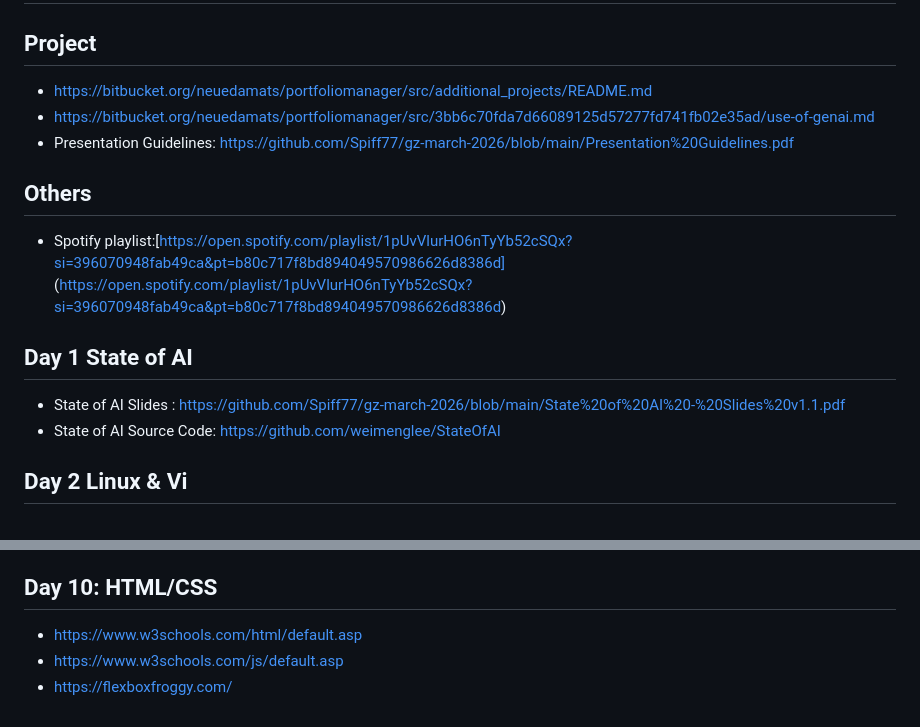
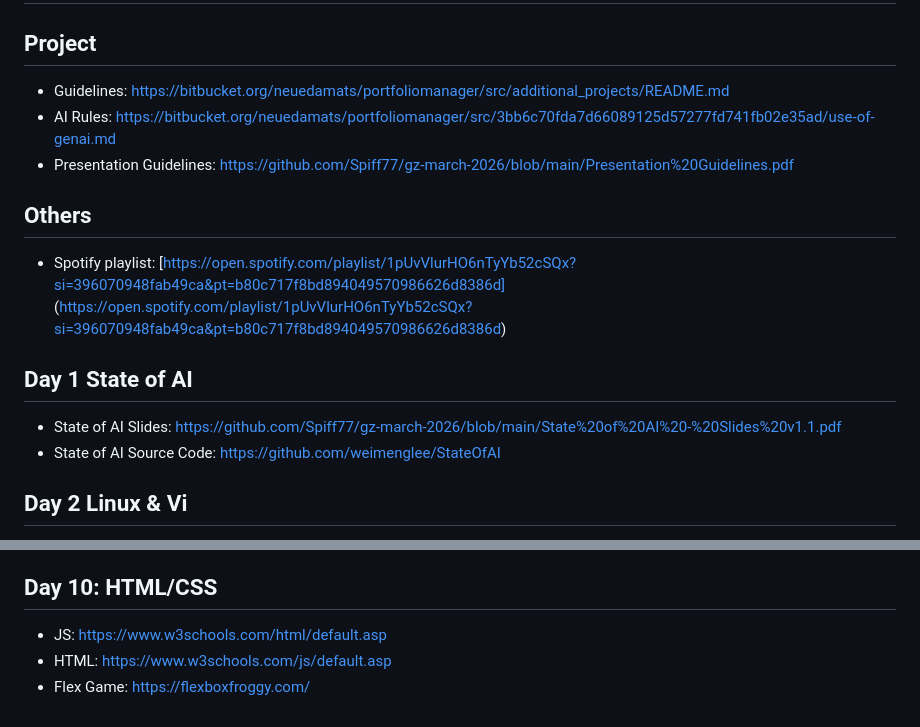
Before and after one commit to Spiff77/gz-march-2026, a Markdown page: README.md, 2 parts joined by grey strips. Rendered like a GitHub page.

Commit message:
Added links

```diff
--- a/README.md
+++ b/README.md
@@ -1,15 +1,15 @@
 # Graduate program.
 
 ## Project
- - [https://bitbucket.org/neuedamats/portfoliomanager/src/additional_projects/README.md](https://bitbucket.org/neuedamats/portfoliomanager/src/3bb6c70fda7d66089125d57277fd741fb02e35ad/use-of-genai.md)
- - [https://bitbucket.org/neuedamats/portfoliomanager/src/3bb6c70fda7d66089125d57277fd741fb02e35ad/use-of-genai.md](https://bitbucket.org/neuedamats/portfoliomanager/src/3bb6c70fda7d66089125d57277fd741fb02e35ad/use-of-genai.md)
+ - Guidelines: [https://bitbucket.org/neuedamats/portfoliomanager/src/additional_projects/README.md](https://bitbucket.org/neuedamats/portfoliomanager/src/3bb6c70fda7d66089125d57277fd741fb02e35ad/use-of-genai.md)
+ - AI Rules: [https://bitbucket.org/neuedamats/portfoliomanager/src/3bb6c70fda7d66089125d57277fd741fb02e35ad/use-of-genai.md](https://bitbucket.org/neuedamats/portfoliomanager/src/3bb6c70fda7d66089125d57277fd741fb02e35ad/use-of-genai.md)
  - Presentation Guidelines:  [https://github.com/Spiff77/gz-march-2026/blob/main/Presentation%20Guidelines.pdf](https://github.com/Spiff77/gz-march-2026/blob/main/Presentation%20Guidelines.pdf)
 
 ## Others
- - Spotify playlist:[https://open.spotify.com/playlist/1pUvVlurHO6nTyYb52cSQx?si=396070948fab49ca&pt=b80c717f8bd894049570986626d8386d] (https://open.spotify.com/playlist/1pUvVlurHO6nTyYb52cSQx?si=396070948fab49ca&pt=b80c717f8bd894049570986626d8386d)
+ - Spotify playlist: [https://open.spotify.com/playlist/1pUvVlurHO6nTyYb52cSQx?si=396070948fab49ca&pt=b80c717f8bd894049570986626d8386d] (https://open.spotify.com/playlist/1pUvVlurHO6nTyYb52cSQx?si=396070948fab49ca&pt=b80c717f8bd894049570986626d8386d)
 
 ## Day 1 State of AI
- - State of AI Slides : https://github.com/Spiff77/gz-march-2026/blob/main/State%20of%20AI%20-%20Slides%20v1.1.pdf
+ - State of AI Slides: https://github.com/Spiff77/gz-march-2026/blob/main/State%20of%20AI%20-%20Slides%20v1.1.pdf
  - State of AI Source Code: [https://github.com/weimenglee/StateOfAI](https://github.com/weimenglee/StateOfAI)
 
 ## Day 2 Linux & Vi
@@ -38,6 +38,6 @@
  - **Goal:** Build an API with Spring Boot + JPA, connected to a JS/HTML frontend
 
 ## Day 10: HTML/CSS
- - [https://www.w3schools.com/html/default.asp](https://www.w3schools.com/html/default.asp)
- - [https://www.w3schools.com/js/default.asp](https://www.w3schools.com/js/default.asp)
- - [https://flexboxfroggy.com/](https://flexboxfroggy.com/)
+ - JS: [https://www.w3schools.com/html/default.asp](https://www.w3schools.com/html/default.asp)
+ - HTML: [https://www.w3schools.com/js/default.asp](https://www.w3schools.com/js/default.asp)
+ - Flex Game: [https://flexboxfroggy.com/](https://flexboxfroggy.com/)
```
